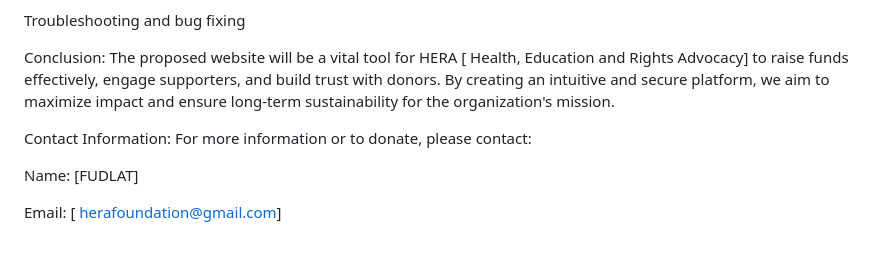
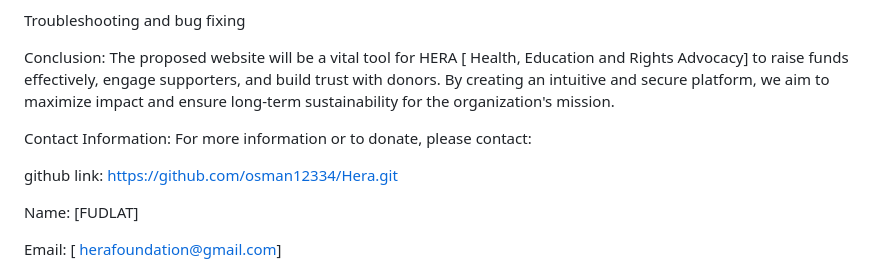
Before and after one commit to osman12334/Hera, a Markdown page: README.md, the part around the change. Drawn GitHub-style; blank space fills up the shorter version.

```diff
--- a/README.md
+++ b/README.md
@@ -101,6 +101,8 @@ Conclusion: The proposed website will be a vital tool for HERA [ Health, Educati
 
 Contact Information: For more information or to donate, please contact:
 
+github link: https://github.com/osman12334/Hera.git
+
 Name: [FUDLAT]
 
 Email: [ herafoundation@gmail.com]
```
